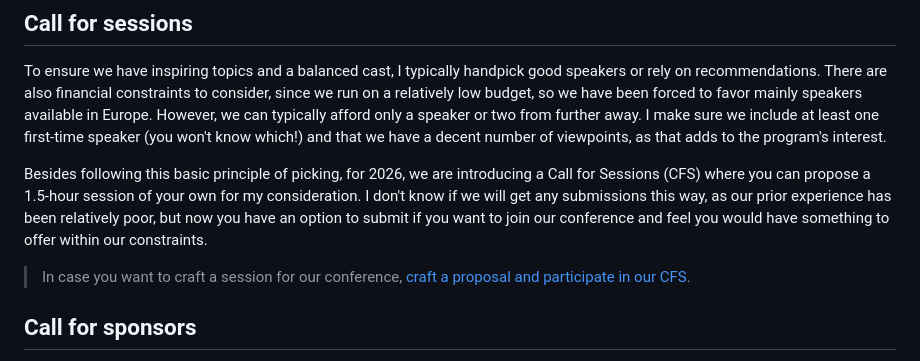
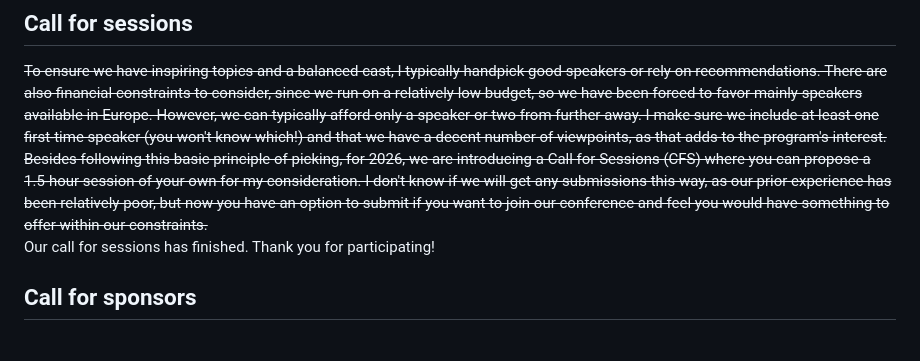
Before and after one commit to ReactFinland/future-frontend-site, a Markdown page: blogPosts/2025-12-04-ff26.md, the part around one of its changes. Drawn GitHub-style.

Commit message:
chore: Update content

```diff
--- a/blogPosts/2025-12-04-ff26.md
+++ b/blogPosts/2025-12-04-ff26.md
@@ -35,8 +36,11 @@ I have condensed our plans for 2026 below:
 To ensure we have inspiring topics and a balanced cast, I typically handpick good speakers or rely on recommendations. There are also financial constraints to consider, since we run on a relatively low budget, so we have been forced to favor mainly speakers available in Europe. However, we can typically afford only a speaker or two from further away. I make sure we include at least one first-time speaker (you won't know which!) and that we have a decent number of viewpoints, as that adds to the program's interest.
+</del>
+<br/>
+<del>
+Besides following this basic principle of picking, for 2026, we are introducing a Call for Sessions (CFS) where you can propose a 1.5-hour session of your own for my consideration. I don't know if we will get any submissions this way, as our prior experience has been relatively poor, but now you have an option to submit if you want to join our conference and feel you would have something to offer within our constraints.
+</del>
 
-Besides following this basic principle of picking, for 2026, we are introducing a Call for Sessions (CFS) where you can propose a 1.5-hour session of your own for my consideration. I don't know if we will get any submissions this way, as our prior experience has been relatively poor, but now you have an option to submit if you want to join our conference and feel you would have something to offer within our constraints.
-
-> In case you want to craft a session for our conference, [craft a proposal and participate in our CFS](https://forms.gle/gWReoDDjra4MCQMM8).
+Our call for sessions has finished. Thank you for participating!
 
 ## Call for sponsors
 
```
Also changed, not shown: other parts of blogPosts/2025-12-04-ff26.md (+1 -0 lines).
